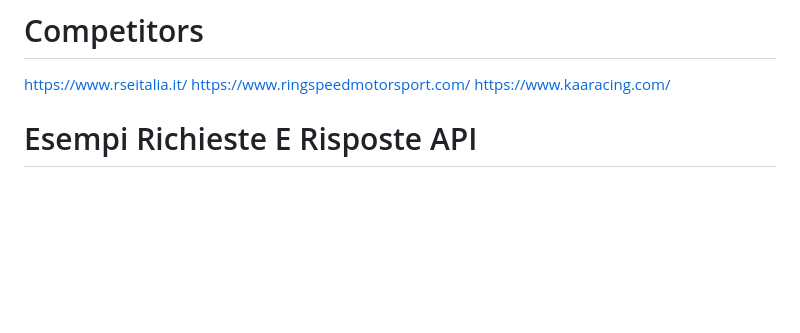
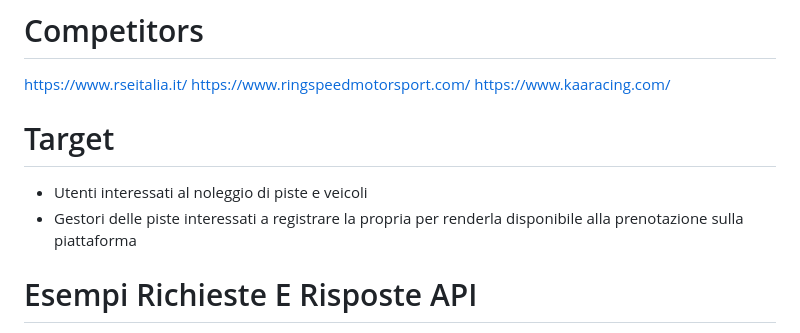
Before and after one commit to VespaRacing/TrackPlus, a Markdown page: README.md, the part around the change. GitHub-like rendering; blank space fills up the shorter version.

Commit message:
Add Target

```diff
--- a/README.md
+++ b/README.md
@@ -10,6 +10,11 @@ Possibilità di prenotare piste, auto o biglietti per eventi
 https://www.rseitalia.it/
 https://www.ringspeedmotorsport.com/
 https://www.kaaracing.com/
+
+# Target
+
+- Utenti interessati al noleggio di piste e veicoli
+- Gestori delle piste interessati a registrare la propria per renderla disponibile alla prenotazione sulla piattaforma
 
 # Esempi Richieste E Risposte API
 
```
